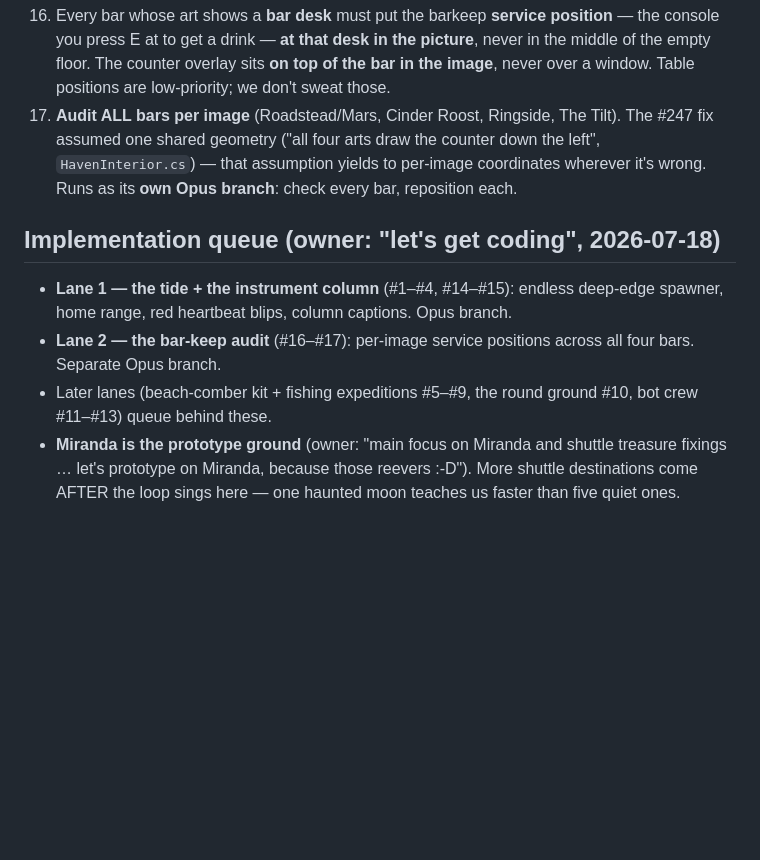
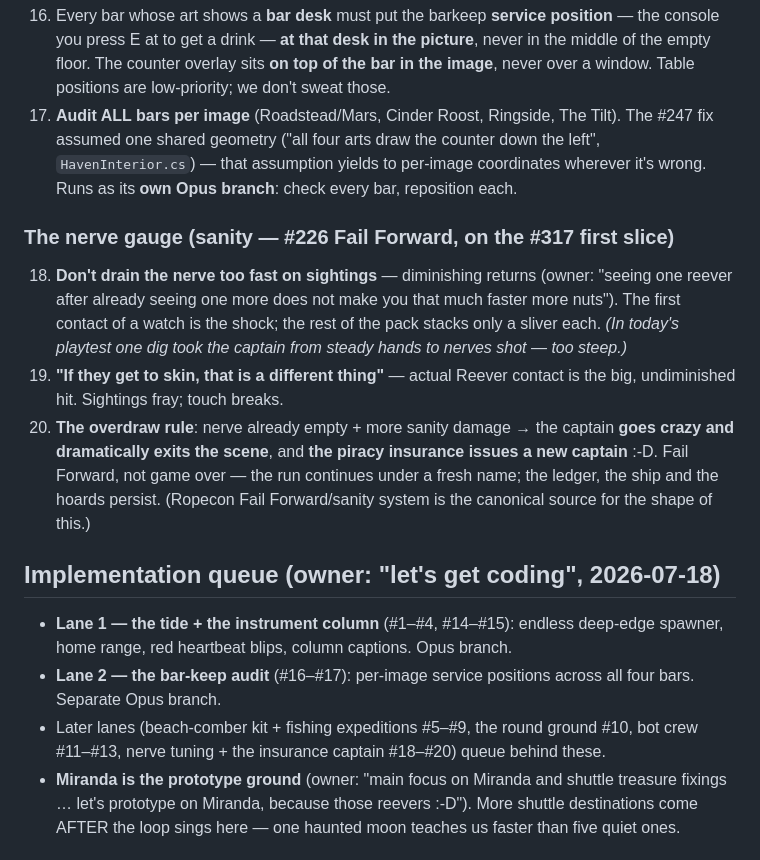
Before and after one commit to esoinila/SpaceSails, a Markdown page: docs/SaturdayPlan/EveningWindNotes.md, the part around the change. Drawn GitHub-style; blank space fills up the shorter version.

Commit message:
🧠 Evening wind addendum: the nerve doesn't stampede — sightings fray with diminishing returns, touch breaks, and overdraw retires the captain (insurance issues a new one)
Owner rulings on the #226/#317 nerve gauge: the second Reever of a watch does
not make you that much faster more nuts (today one dig ran steady hands to
nerves shot — too steep); if they get to skin that is a different thing; and
nerve-empty plus more damage means the captain goes crazy, dramatically exits
the scene, and the piracy insurance issues a new captain. Fail Forward, not
game over — the Ropecon system is the canonical shape.

Co-Authored-By: Claude Fable 5 <noreply@anthropic.com>
Claude-Session: https://claude.ai/code/session_015uXitD3zujzMTYs2yUc2Fz

```diff
--- a/docs/SaturdayPlan/EveningWindNotes.md
+++ b/docs/SaturdayPlan/EveningWindNotes.md
@@ -75,6 +75,19 @@ longer. Every mechanic below serves that clock.
     `HavenInterior.cs`) — that assumption yields to per-image coordinates wherever it's wrong.
     Runs as its **own Opus branch**: check every bar, reposition each.
 
+### The nerve gauge (sanity — #226 Fail Forward, on the #317 first slice)
+18. **Don't drain the nerve too fast on sightings** — diminishing returns (owner: "seeing one
+    reever after already seeing one more does not make you that much faster more nuts"). The
+    first contact of a watch is the shock; the rest of the pack stacks only a sliver each. *(In
+    today's playtest one dig took the captain from steady hands to nerves shot — too steep.)*
+19. **"If they get to skin, that is a different thing"** — actual Reever contact is the big,
+    undiminished hit. Sightings fray; touch breaks.
+20. **The overdraw rule**: nerve already empty + more sanity damage → the captain **goes crazy
+    and dramatically exits the scene**, and **the piracy insurance issues a new captain** :-D.
+    Fail Forward, not game over — the run continues under a fresh name; the ledger, the ship and
+    the hoards persist. (Ropecon Fail Forward/sanity system is the canonical source for the
+    shape of this.)
+
 ## Implementation queue (owner: "let's get coding", 2026-07-18)
 
 - **Lane 1 — the tide + the instrument column** (#1–#4, #14–#15): endless deep-edge spawner,
@@ -82,7 +95,7 @@ longer. Every mechanic below serves that clock.
 - **Lane 2 — the bar-keep audit** (#16–#17): per-image service positions across all four bars.
   Separate Opus branch.
 - Later lanes (beach-comber kit + fishing expeditions #5–#9, the round ground #10, bot crew
-  #11–#13) queue behind these.
+  #11–#13, nerve tuning + the insurance captain #18–#20) queue behind these.
 - **Miranda is the prototype ground** (owner: "main focus on Miranda and shuttle treasure
   fixings … let's prototype on Miranda, because those reevers :-D"). More shuttle destinations
   come AFTER the loop sings here — one haunted moon teaches us faster than five quiet ones.
```
